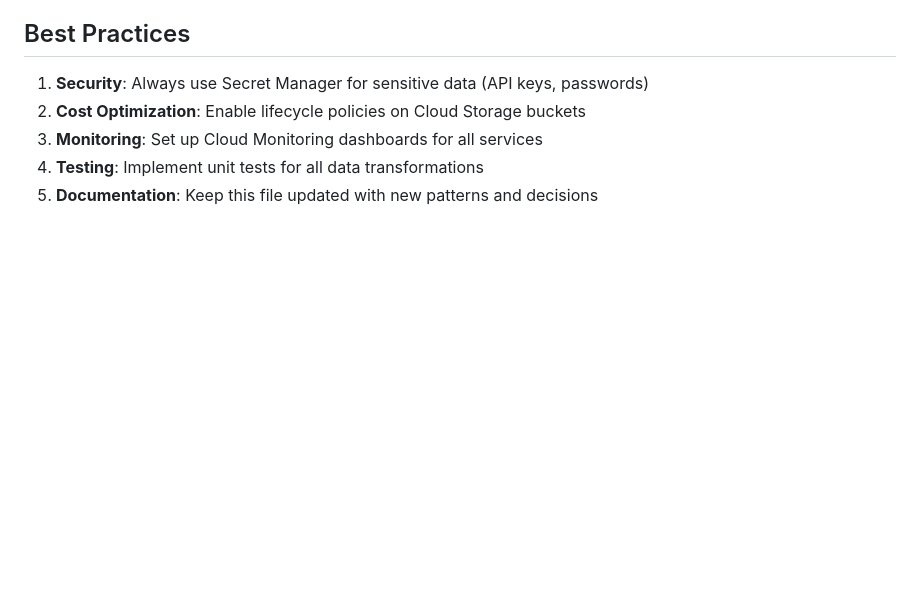
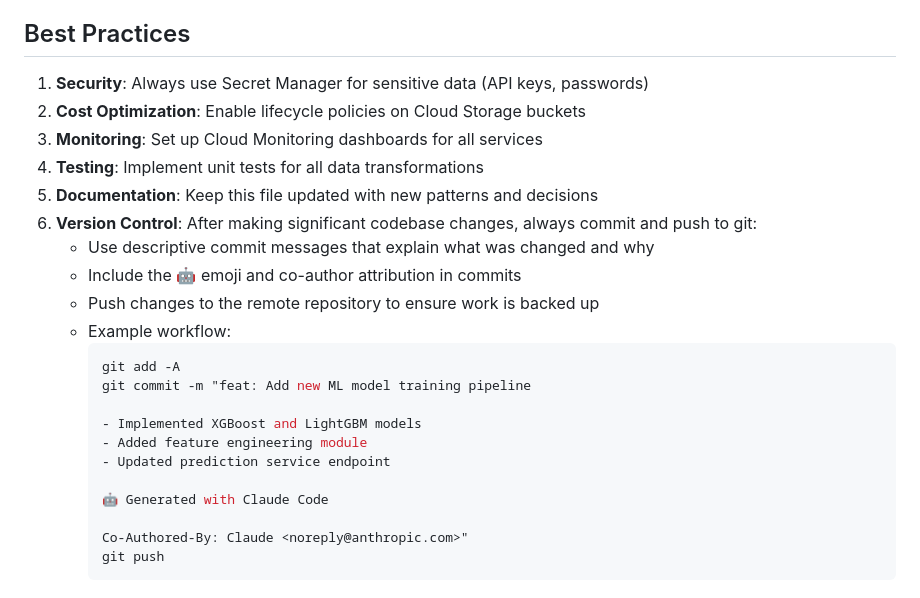
Before and after one commit to adarshsiva/cqc-scrape-experimentation, a Markdown page: CLAUDE.md, the part around the change. GitHub-like rendering; blank space fills up the shorter version.

Commit message:
docs: Update CLAUDE.md with version control best practices
- Added git workflow instructions for Claude Code
- Emphasized importance of regular commits after major changes
- Included example commit message format with co-author attribution

🤖 Generated with Claude Code

Co-Authored-By: Claude <noreply@anthropic.com>

````diff
--- a/CLAUDE.md
+++ b/CLAUDE.md
@@ -87,3 +87,21 @@ export GCS_BUCKET=<your-bucket-name>
 3. **Monitoring**: Set up Cloud Monitoring dashboards for all services
 4. **Testing**: Implement unit tests for all data transformations
 5. **Documentation**: Keep this file updated with new patterns and decisions
+6. **Version Control**: After making significant codebase changes, always commit and push to git:
+   - Use descriptive commit messages that explain what was changed and why
+   - Include the 🤖 emoji and co-author attribution in commits
+   - Push changes to the remote repository to ensure work is backed up
+   - Example workflow:
+     ```bash
+     git add -A
+     git commit -m "feat: Add new ML model training pipeline
+
+     - Implemented XGBoost and LightGBM models
+     - Added feature engineering module
+     - Updated prediction service endpoint
+
+     🤖 Generated with Claude Code
+
+     Co-Authored-By: Claude <noreply@anthropic.com>"
+     git push
+     ```
````
